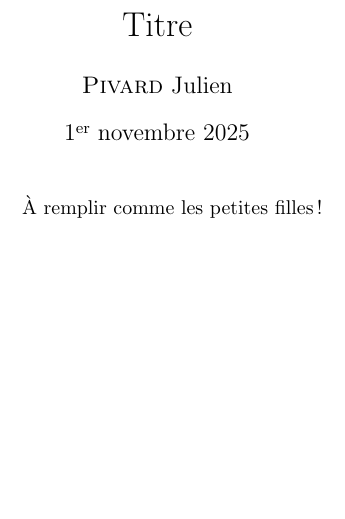
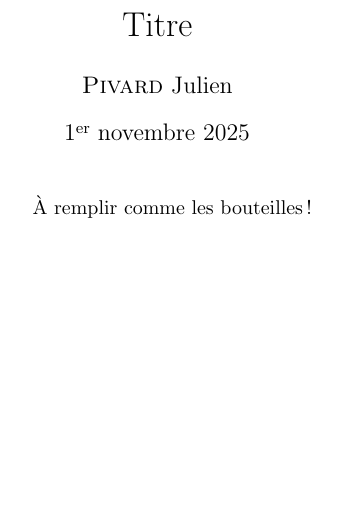
Before and after one commit to JulienPivard/Configuration-Vim, a LaTeX document (CodeBasique/codeBasique.tex): part of the page, cut so that both start at the same text. Compiled offline with pdfLaTeX.

Commit message:
fix code basique

```diff
--- a/CodeBasique/codeBasique.tex
+++ b/CodeBasique/codeBasique.tex
@@ -447,7 +447,7 @@
 %    Blabla
 %\end{frame}
 
-\hfill{}À remplir comme les petites filles!\hfill{}
+\hfill{}À remplir comme les bouteilles!\hfill{}
 
 %%%%%%%%%%%%%%%%%%%%%%%%%%%%%%%%%%%%%%%%%
 %      Pour faire une bibliographie     %
```
Also changed, not shown: CodeBasique/codeBasique.tex (2 more changed lines).
